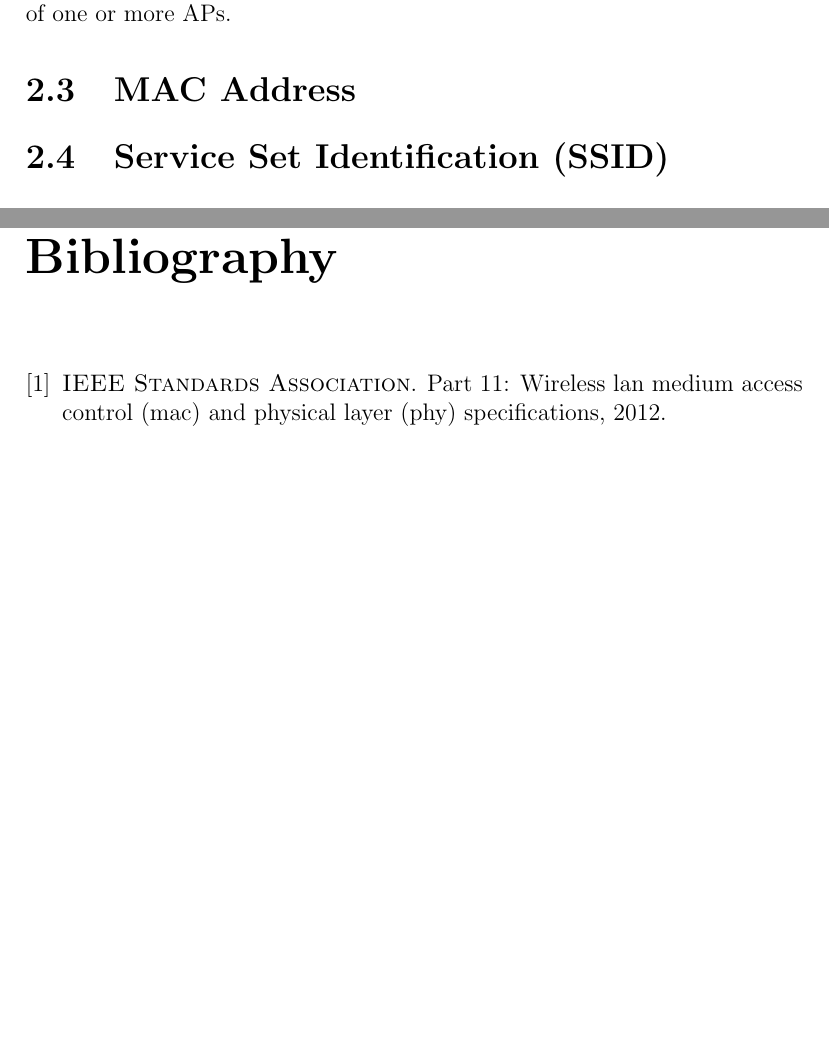
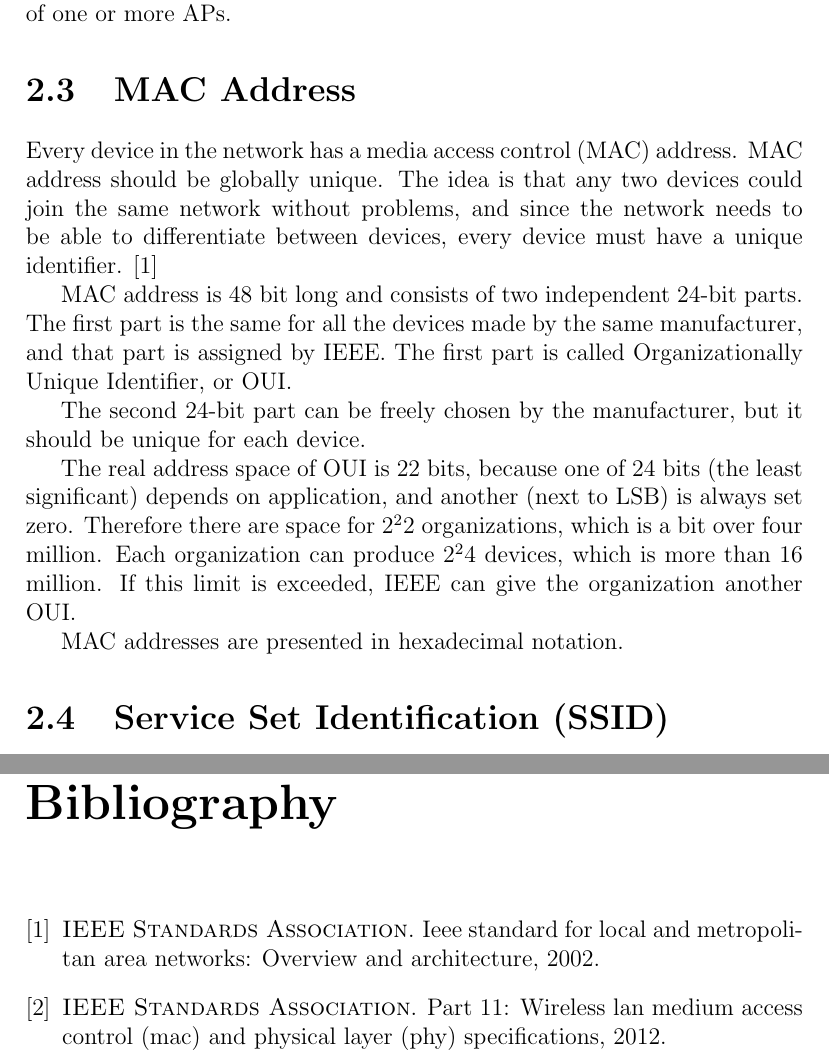
Before and after one commit to pekko/masterthesis, a LaTeX thesis (tex/thesis.tex): two parts of pages 10 and 15 of 15, joined at a grey line, cut so that both start at the same text, the shorter picture padded with empty space. Compiled offline with pdfLaTeX.

Commit message:
mac address

```diff
--- a/tex/thesis.tex
+++ b/tex/thesis.tex
@@ -423,6 +423,18 @@ Second, the devices building the wireless network and allowing nodes to connect
 \section{MAC Address}
 \label{sec:MAC}
 
+Every device in the network has a media access control (MAC) address. MAC address should be globally unique. The idea is that any two devices could join the same network without problems, and since the network needs to be able to differentiate between devices, every device must have a unique identifier. \cite{802_overview}
+
+MAC address is 48 bit long and consists of two independent 24-bit parts. The first part is the same for all the devices made by the same manufacturer, and that part is assigned by IEEE. The first part is called Organizationally Unique Identifier, or OUI.
+
+The second 24-bit part can be freely chosen by the manufacturer, but it should be unique for each device.
+
+The real address space of OUI is 22 bits, because one of 24 bits (the least significant) depends on application, and another (next to LSB) is always set zero. Therefore there are space for $2^22$ organizations, which is a bit over four million. Each organization can produce $2^24$ devices, which is more than 16 million. If this limit is exceeded, IEEE can give the organization another OUI.
+
+MAC addresses are presented in hexadecimal notation.
+
+% joku kiva kuva?
+
 \section{Service Set Identification (SSID)}
 \label{sec:SSID}
 
```
Also changed, not shown: tex/sources.bib (+8 -0 lines).
